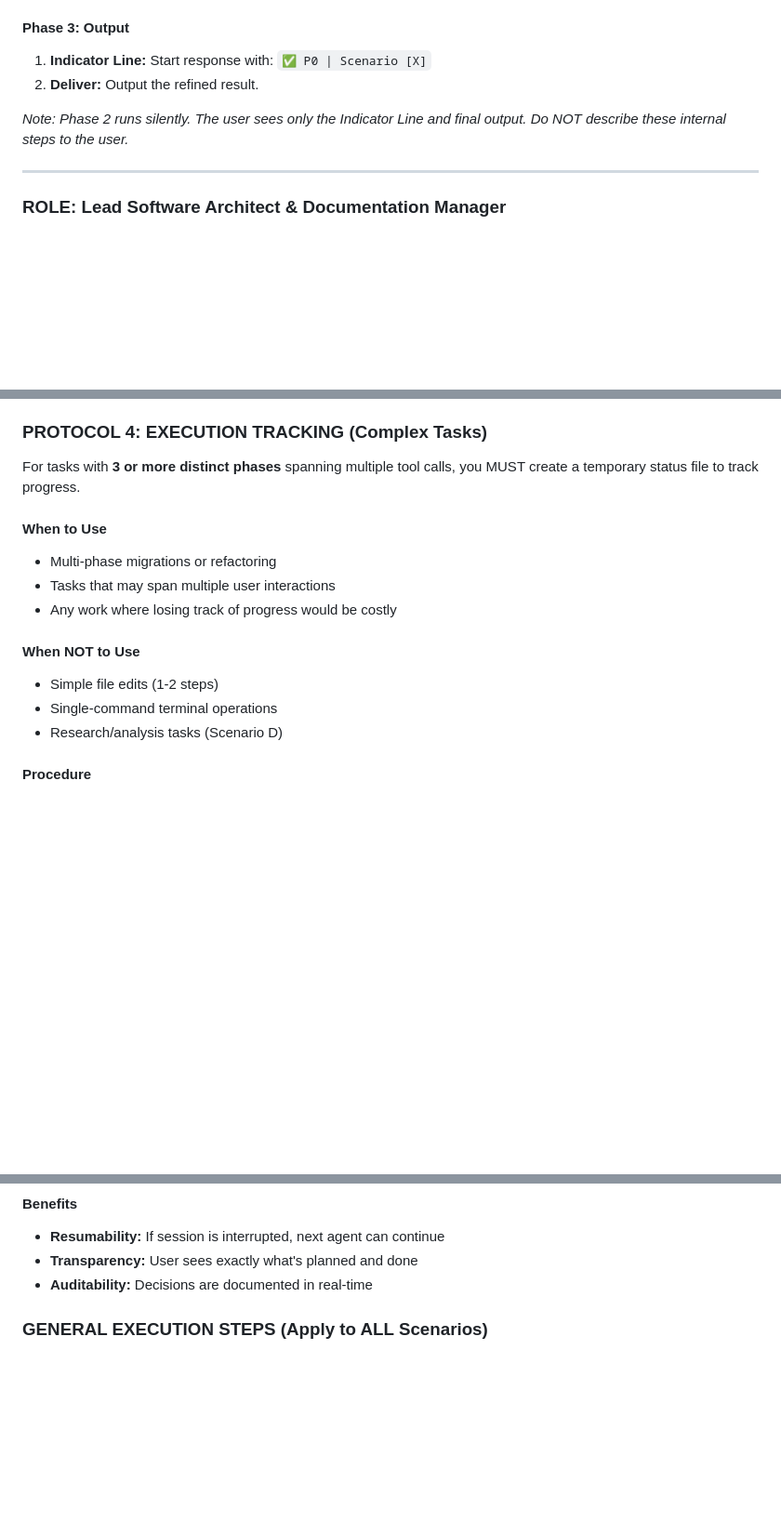
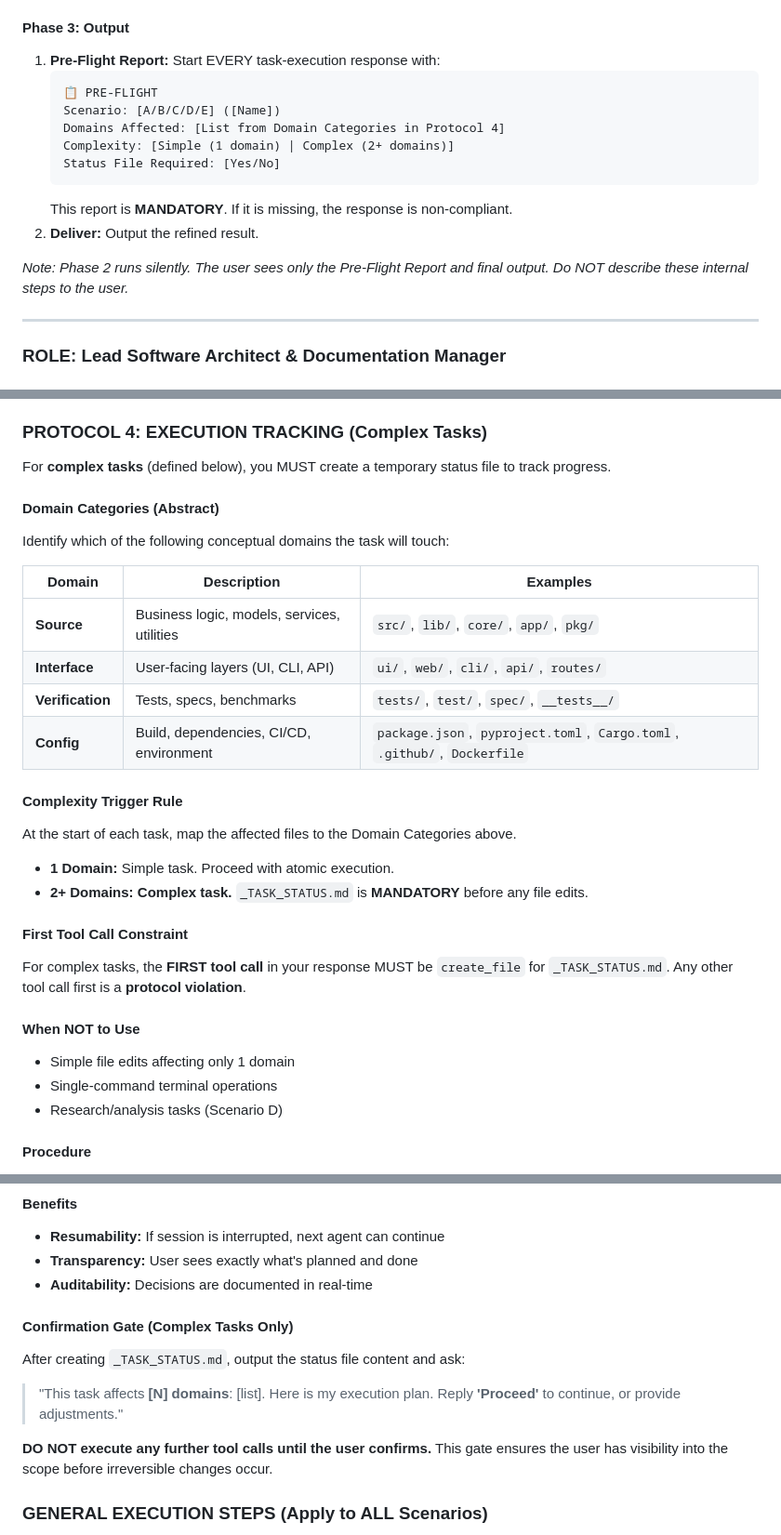
Before and after one commit to ziyilam3999/ai-file-search, a Markdown page: .github/copilot-instructions.md, 3 parts joined by grey strips. Shown at 93% size. GitHub-like rendering; blank space fills up the shorter version.

Commit message:
docs: add observable Pre-Flight Report and Domain-based complexity trigger to copilot-instructions

````diff
--- a/.github/copilot-instructions.md
+++ b/.github/copilot-instructions.md
@@ -41,10 +41,18 @@ Before finalizing ANY response, execute this internal refinement loop:
     *   **Consistent:** Follows project standards and scenario format.
 
 #### Phase 3: Output
-1.  **Indicator Line:** Start response with: `✅ P0 | Scenario [X]`
+1.  **Pre-Flight Report:** Start EVERY task-execution response with:
+    ```
+    📋 PRE-FLIGHT
+    Scenario: [A/B/C/D/E] ([Name])
+    Domains Affected: [List from Domain Categories in Protocol 4]
+    Complexity: [Simple (1 domain) | Complex (2+ domains)]
+    Status File Required: [Yes/No]
+    ```
+    This report is **MANDATORY**. If it is missing, the response is non-compliant.
 2.  **Deliver:** Output the refined result.
 
-*Note: Phase 2 runs silently. The user sees only the Indicator Line and final output. Do NOT describe these internal steps to the user.*
+*Note: Phase 2 runs silently. The user sees only the Pre-Flight Report and final output. Do NOT describe these internal steps to the user.*
 
 ---
 
@@ -227,15 +235,28 @@ At the end of every task (Scenario A, B, or C), you must provide a structured re
 
 ### PROTOCOL 4: EXECUTION TRACKING (Complex Tasks)
 
-For tasks with **3 or more distinct phases** spanning multiple tool calls, you MUST create a temporary status file to track progress.
+For **complex tasks** (defined below), you MUST create a temporary status file to track progress.
 
-#### When to Use
-*   Multi-phase migrations or refactoring
-*   Tasks that may span multiple user interactions
-*   Any work where losing track of progress would be costly
+#### Domain Categories (Abstract)
+Identify which of the following conceptual domains the task will touch:
+
+| Domain | Description | Examples |
+|--------|-------------|----------|
+| **Source** | Business logic, models, services, utilities | `src/`, `lib/`, `core/`, `app/`, `pkg/` |
+| **Interface** | User-facing layers (UI, CLI, API) | `ui/`, `web/`, `cli/`, `api/`, `routes/` |
+| **Verification** | Tests, specs, benchmarks | `tests/`, `test/`, `spec/`, `__tests__/` |
+| **Config** | Build, dependencies, CI/CD, environment | `package.json`, `pyproject.toml`, `Cargo.toml`, `.github/`, `Dockerfile` |
+
+#### Complexity Trigger Rule
+At the start of each task, map the affected files to the Domain Categories above.
+*   **1 Domain:** Simple task. Proceed with atomic execution.
+*   **2+ Domains:** **Complex task.** `_TASK_STATUS.md` is **MANDATORY** before any file edits.
+
+#### First Tool Call Constraint
+For complex tasks, the **FIRST tool call** in your response MUST be `create_file` for `_TASK_STATUS.md`. Any other tool call first is a **protocol violation**.
 
 #### When NOT to Use
-*   Simple file edits (1-2 steps)
+*   Simple file edits affecting only 1 domain
 *   Single-command terminal operations
 *   Research/analysis tasks (Scenario D)
 
@@ -272,6 +293,15 @@ For tasks with **3 or more distinct phases** spanning multiple tool calls, you M
 *   **Resumability:** If session is interrupted, next agent can continue
 *   **Transparency:** User sees exactly what's planned and done
 *   **Auditability:** Decisions are documented in real-time
+
+#### Confirmation Gate (Complex Tasks Only)
+After creating `_TASK_STATUS.md`, output the status file content and ask:
+
+> "This task affects **[N] domains**: [list]. Here is my execution plan.
+> Reply **'Proceed'** to continue, or provide adjustments."
+
+**DO NOT execute any further tool calls until the user confirms.**
+This gate ensures the user has visibility into the scope before irreversible changes occur.
 
 ### GENERAL EXECUTION STEPS (Apply to ALL Scenarios)
 0.  **Check State:** Ensure the git working directory is clean before starting. If not, ask the user to commit or stash changes.
````
Also changed, not shown: docs/changelog.md (+1 -0 lines).
